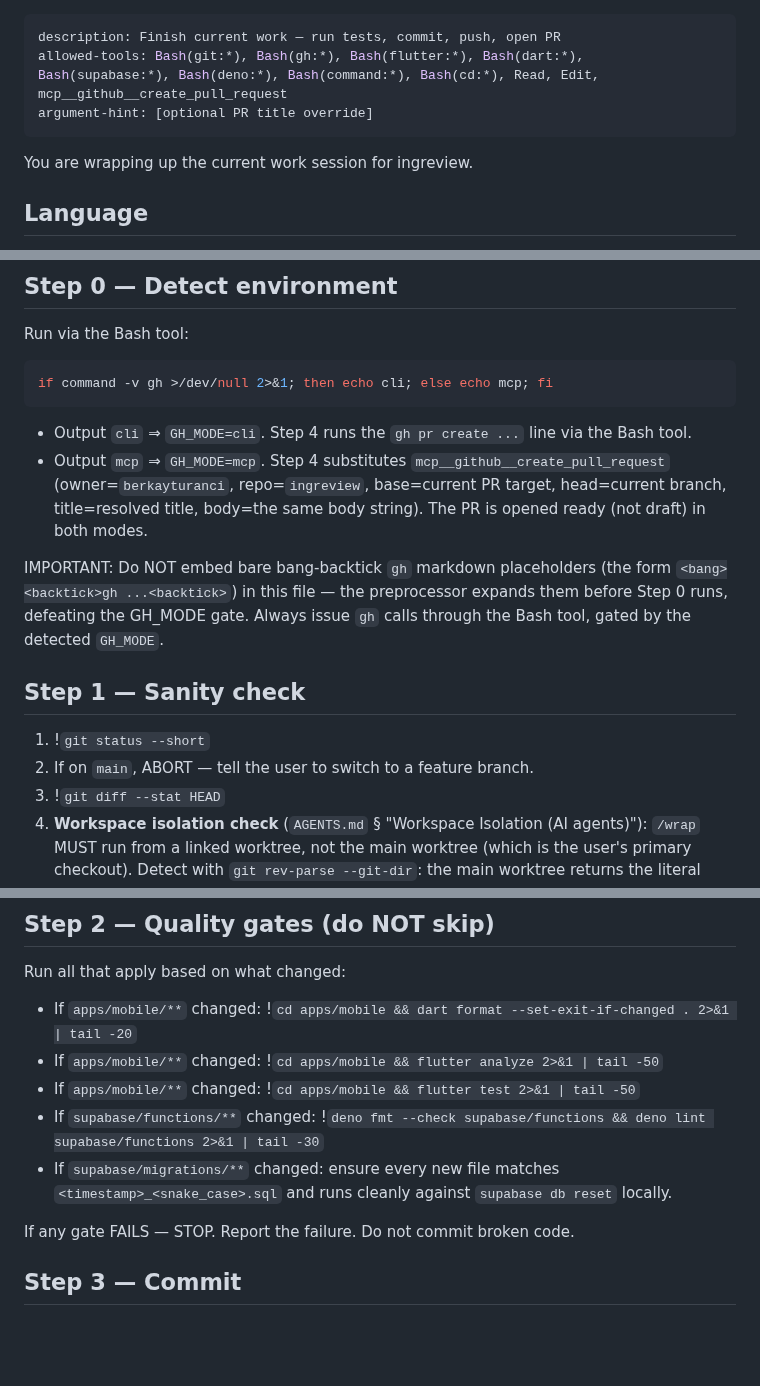
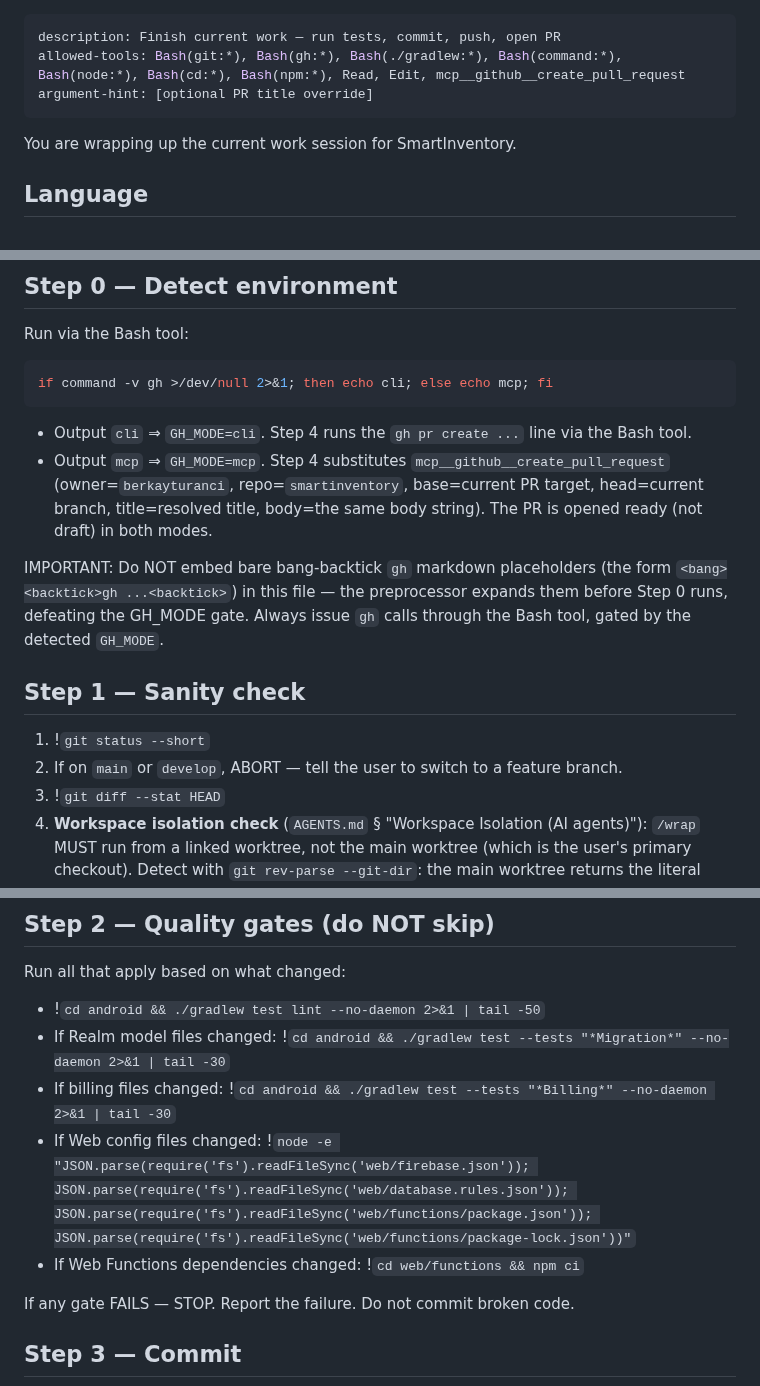
Before and after one commit to actions-marketplace-validations/berkayturanci_keel, a Markdown page: commands/wrap.md, 3 parts joined by grey strips. Rendered like a GitHub page; blank space fills up the shorter version.

Commit message:
sync: update commands/wrap.md from SmartInventory

````diff
--- a/commands/wrap.md
+++ b/commands/wrap.md
@@ -1,10 +1,10 @@
 ---
 description: Finish current work — run tests, commit, push, open PR
-allowed-tools: Bash(git:*), Bash(gh:*), Bash(flutter:*), Bash(dart:*), Bash(supabase:*), Bash(deno:*), Bash(command:*), Bash(cd:*), Read, Edit, mcp__github__create_pull_request
+allowed-tools: Bash(git:*), Bash(gh:*), Bash(./gradlew:*), Bash(command:*), Bash(node:*), Bash(cd:*), Bash(npm:*), Read, Edit, mcp__github__create_pull_request
 argument-hint: [optional PR title override]
 ---
 
-You are wrapping up the current work session for ingreview.
+You are wrapping up the current work session for SmartInventory.
 
 ## Language
 
@@ -19,23 +19,23 @@ if command -v gh >/dev/null 2>&1; then echo cli; else echo mcp; fi
 ```
 
 - Output `cli` ⇒ `GH_MODE=cli`. Step 4 runs the `gh pr create ...` line via the Bash tool.
-- Output `mcp` ⇒ `GH_MODE=mcp`. Step 4 substitutes `mcp__github__create_pull_request` (owner=`berkayturanci`, repo=`ingreview`, base=current PR target, head=current branch, title=resolved title, body=the same body string). The PR is opened ready (not draft) in both modes.
+- Output `mcp` ⇒ `GH_MODE=mcp`. Step 4 substitutes `mcp__github__create_pull_request` (owner=`berkayturanci`, repo=`smartinventory`, base=current PR target, head=current branch, title=resolved title, body=the same body string). The PR is opened ready (not draft) in both modes.
 
 IMPORTANT: Do NOT embed bare bang-backtick `gh` markdown placeholders (the form `<bang><backtick>gh ...<backtick>`) in this file — the preprocessor expands them before Step 0 runs, defeating the GH_MODE gate. Always issue `gh` calls through the Bash tool, gated by the detected `GH_MODE`.
 
 ## Step 1 — Sanity check
 1. !`git status --short`
-2. If on `main`, ABORT — tell the user to switch to a feature branch.
+2. If on `main` or `develop`, ABORT — tell the user to switch to a feature branch.
 3. !`git diff --stat HEAD`
 4. **Workspace isolation check** (`AGENTS.md` § "Workspace Isolation (AI agents)"): `/wrap` MUST run from a linked worktree, not the main worktree (which is the user's primary checkout). Detect with `git rev-parse --git-dir`: the main worktree returns the literal `.git`, every linked worktree returns an absolute path containing `/.git/worktrees/<name>`. If the value is `.git`, ABORT and tell the user to re-run from a linked worktree (list candidates with `git worktree list`). This check is portable across OSes/home directories and immune to symlink trickery (`.git` resolution is performed by git, not by shell-level path matching).
 
 ## Step 2 — Quality gates (do NOT skip)
 Run all that apply based on what changed:
-- If `apps/mobile/**` changed: !`cd apps/mobile && dart format --set-exit-if-changed . 2>&1 | tail -20`
-- If `apps/mobile/**` changed: !`cd apps/mobile && flutter analyze 2>&1 | tail -50`
-- If `apps/mobile/**` changed: !`cd apps/mobile && flutter test 2>&1 | tail -50`
-- If `supabase/functions/**` changed: !`deno fmt --check supabase/functions && deno lint supabase/functions 2>&1 | tail -30`
-- If `supabase/migrations/**` changed: ensure every new file matches `<timestamp>_<snake_case>.sql` and runs cleanly against `supabase db reset` locally.
+- !`cd android && ./gradlew test lint --no-daemon 2>&1 | tail -50`
+- If Realm model files changed: !`cd android && ./gradlew test --tests "*Migration*" --no-daemon 2>&1 | tail -30`
+- If billing files changed: !`cd android && ./gradlew test --tests "*Billing*" --no-daemon 2>&1 | tail -30`
+- If Web config files changed: !`node -e "JSON.parse(require('fs').readFileSync('web/firebase.json')); JSON.parse(require('fs').readFileSync('web/database.rules.json')); JSON.parse(require('fs').readFileSync('web/functions/package.json')); JSON.parse(require('fs').readFileSync('web/functions/package-lock.json'))"`
+- If Web Functions dependencies changed: !`cd web/functions && npm ci`
 
 If any gate FAILS — STOP. Report the failure. Do not commit broken code.
 
````
Also changed, not shown: other parts of commands/wrap.md (+1 -1 lines).
